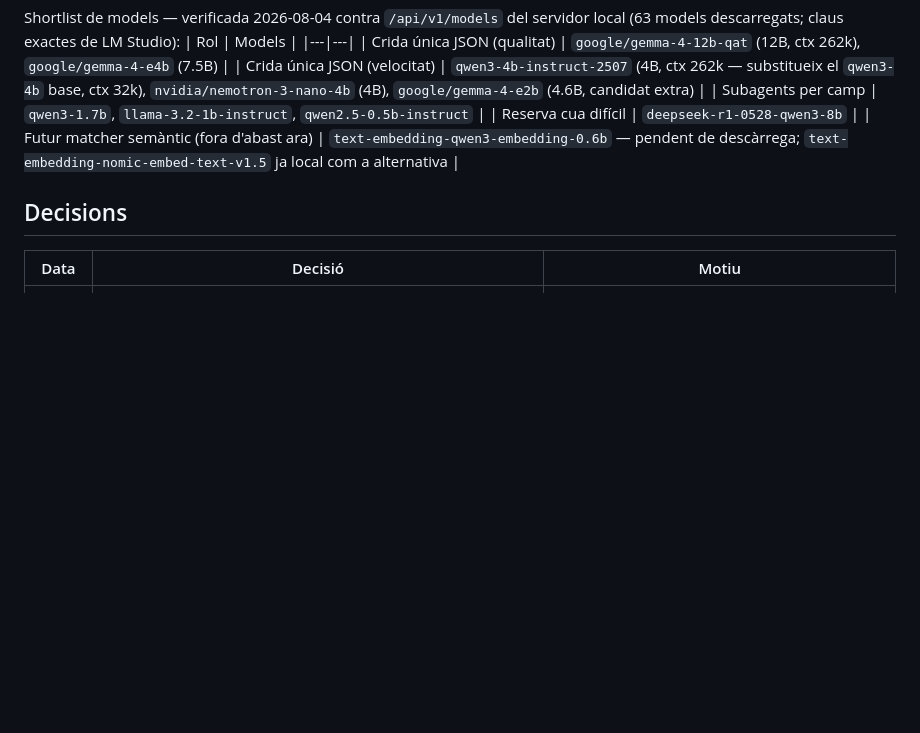
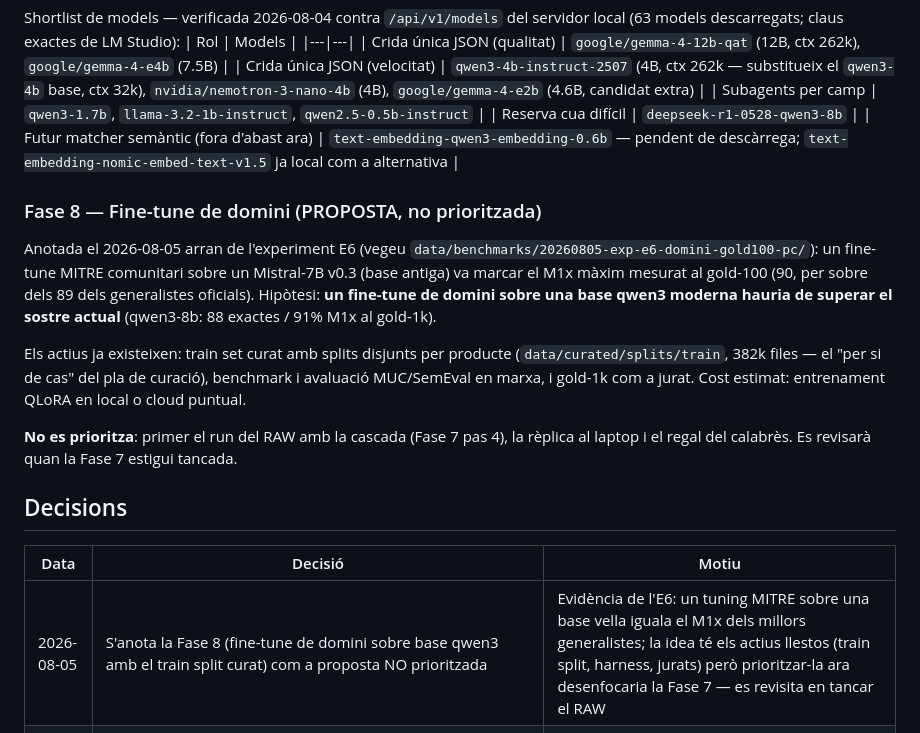
Before and after one commit to motherhack3r/cpegenerator, a Markdown page: ROADMAP.md, the part around the change. Drawn GitHub-style; blank space fills up the shorter version.

Commit message:
docs: note Phase 8 (domain fine-tune over qwen3 base) as an unprioritized proposal
Triggered by experiment E6: a community MITRE tune over an old
Mistral-7B base matched/beat the official generalists' M1x ceiling.
The assets already exist (curated leak-free train split, benchmark
harness, juries); explicitly deferred until Phase 7 closes — RAW run,
laptop replica and the gift come first.

```diff
--- a/ROADMAP.md
+++ b/ROADMAP.md
@@ -66,10 +66,32 @@ servidor local (63 models descarregats; claus exactes de LM Studio):
 | Reserva cua difícil | `deepseek-r1-0528-qwen3-8b` |
 | Futur matcher semàntic (fora d'abast ara) | `text-embedding-qwen3-embedding-0.6b` — pendent de descàrrega; `text-embedding-nomic-embed-text-v1.5` ja local com a alternativa |
 
+### Fase 8 — Fine-tune de domini (PROPOSTA, no prioritzada)
+
+Anotada el 2026-08-05 arran de l'experiment E6 (vegeu
+`data/benchmarks/20260805-exp-e6-domini-gold100-pc/`): un fine-tune
+MITRE comunitari sobre un Mistral-7B v0.3 (base antiga) va marcar el
+M1x màxim mesurat al gold-100 (90, per sobre dels 89 dels generalistes
+oficials). Hipòtesi: **un fine-tune de domini sobre una base qwen3
+moderna hauria de superar el sostre actual** (qwen3-8b: 88 exactes /
+91% M1x al gold-1k).
+
+Els actius ja existeixen: train set curat amb splits disjunts per
+producte (`data/curated/splits/train`, 382k files — el "per si de cas"
+del pla de curació), benchmark i avaluació MUC/SemEval en marxa, i
+gold-1k com a jurat. Cost estimat: entrenament QLoRA en local o cloud
+puntual.
+
+**No es prioritza**: primer el run del RAW amb la cascada (Fase 7 pas
+4), la rèplica al laptop i el regal del calabrès. Es revisarà quan la
+Fase 7 estigui tancada.
+
 ## Decisions
+
 
 | Data | Decisió | Motiu |
 |---|---|---|
+| 2026-08-05 | S'anota la Fase 8 (fine-tune de domini sobre base qwen3 amb el train split curat) com a proposta NO prioritzada | Evidència de l'E6: un tuning MITRE sobre una base vella iguala el M1x dels millors generalistes; la idea té els actius llestos (train split, harness, jurats) però prioritzar-la ara desenfocaria la Fase 7 — es revisita en tancar el RAW |
 | 2026-08-05 | Model per al run massiu: **cascada** `qwen3-1.7b` (passada ràpida a tot) → `qwen3-8b` (només la cua no-M1x), triada amb l'usuari sobre les alternatives d'un sol model. Implementació: `--resume` a `run` (escriptura incremental per fila: un run de dies sobreviu a talls), `cpegen titles` (prep del RAW: composició de columnes, dedup case-insensitive, filtre de soroll d'inventari) i `cpegen escalate` (re-run de la cua + merge amb `escalated_by` i `fast_rule`) | Extrapolant el 1k: 1.7b sol ≈ 52 h amb 75% exacte; 8b sol ≈ 11 dies amb 84%. La cascada dona la qualitat del 8b on importa (la cua, ~14% del volum) per ~4 dies totals — i és la hipòtesi híbrida invertida de la 'Nduja executada literalment: el petit fa el gruix, el gran rebla |
 | 2026-08-05 | Mode d'extracció per al run massiu: **crida única JSON** (el per-field queda descartat i el codi es conserva com a braç documentat del benchmark) | Sentència del 1k complet, 5 mides de model: el millor per-field (8b, 558 exactes) és pitjor que el pitjor single (0.6b, 701) i costa 1,4-6× més. Causa mesurada: sense context creuat, la frontera vendor/product s'esfondra (F1p 0,374 al 1.7b), i per sota d'1B el model fa eco del few-shot (0.6b: 903/1000 "microsoft"). Resol la qüestió oberta del 2026-07-24 amb evidència, no opinió |
 | 2026-08-04 | Arxiu versionat de benchmarks a `data/benchmarks/` (un directori per tirada amb resultats per-fila, resums i `PROVENANCE.md`; convenció al README del directori). `out/` continua sent working area gitignored | Els runs costen hores d'inferència i són l'evidència d'un eventual paper: no poden viure només en una carpeta ignorada del laptop. Es versionen les tirades sobre gold sets (KB-MB); dels runs massius sobre el RAW només resum + provenance. Primer arxiu: `20260804-pilot1-gold100` |
```
